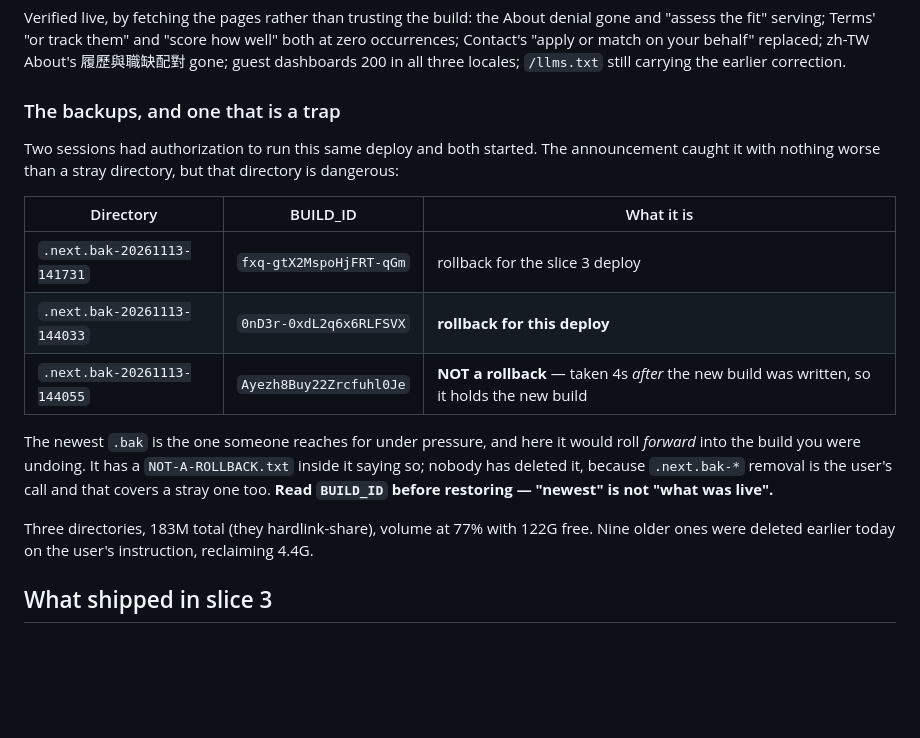
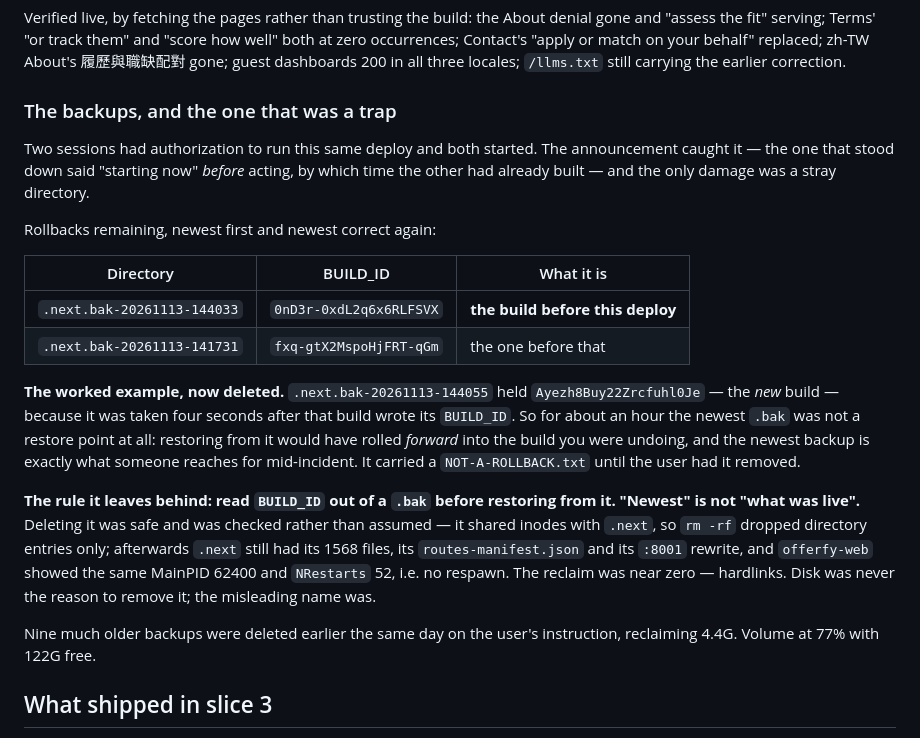
Before and after one commit to ruby0322/offerfy, a Markdown page: docs/superpowers/slice-3-deploy-checklist.md, the part around the change. Drawn GitHub-style; blank space fills up the shorter version.

Commit message:
docs(jobs): the trap backup is gone; keep the rule, not the warning
The user had .next.bak-20261113-144055 removed, so the checklist should no
longer warn about a path that does not exist. Rewritten as the worked example
it now is: for about an hour the newest .bak held the NEW build rather than the
live one, because it was taken four seconds after that build wrote its
BUILD_ID, and the newest backup is what someone reaches for mid-incident.

The rule survives the directory: read BUILD_ID out of a .bak before restoring
from it, because "newest" is not "what was live". Also records that the
deletion was verified rather than assumed -- it shared inodes with .next, so
the rm dropped directory entries only, and .next, its rewrite and offerfy-web's
MainPID and NRestarts were all unchanged afterwards.

Two genuine rollbacks remain and newest-is-correct again.

Co-Authored-By: Claude Opus 5 <noreply@anthropic.com>

```diff
--- a/docs/superpowers/slice-3-deploy-checklist.md
+++ b/docs/superpowers/slice-3-deploy-checklist.md
@@ -134,27 +134,39 @@ well" both at zero occurrences; Contact's "apply or match on your behalf"
 replaced; zh-TW About's 履歷與職缺配對 gone; guest dashboards 200 in all three
 locales; `/llms.txt` still carrying the earlier correction.
 
-### The backups, and one that is a trap
+### The backups, and the one that was a trap
 
 Two sessions had authorization to run this same deploy and both started. The
-announcement caught it with nothing worse than a stray directory, but that
-directory is dangerous:
+announcement caught it — the one that stood down said "starting now" *before*
+acting, by which time the other had already built — and the only damage was a
+stray directory.
+
+Rollbacks remaining, newest first and newest correct again:
 
 | Directory | BUILD_ID | What it is |
 |---|---|---|
-| `.next.bak-20261113-141731` | `fxq-gtX2MspoHjFRT-qGm` | rollback for the slice 3 deploy |
-| `.next.bak-20261113-144033` | `0nD3r-0xdL2q6x6RLFSVX` | **rollback for this deploy** |
-| `.next.bak-20261113-144055` | `Ayezh8Buy22Zrcfuhl0Je` | **NOT a rollback** — taken 4s *after* the new build was written, so it holds the new build |
+| `.next.bak-20261113-144033` | `0nD3r-0xdL2q6x6RLFSVX` | **the build before this deploy** |
+| `.next.bak-20261113-141731` | `fxq-gtX2MspoHjFRT-qGm` | the one before that |
 
-The newest `.bak` is the one someone reaches for under pressure, and here it
-would roll *forward* into the build you were undoing. It has a
-`NOT-A-ROLLBACK.txt` inside it saying so; nobody has deleted it, because
-`.next.bak-*` removal is the user's call and that covers a stray one too.
-**Read `BUILD_ID` before restoring — "newest" is not "what was live".**
+**The worked example, now deleted.** `.next.bak-20261113-144055` held
+`Ayezh8Buy22Zrcfuhl0Je` — the *new* build — because it was taken four seconds
+after that build wrote its `BUILD_ID`. So for about an hour the newest `.bak`
+was not a restore point at all: restoring from it would have rolled *forward*
+into the build you were undoing, and the newest backup is exactly what someone
+reaches for mid-incident. It carried a `NOT-A-ROLLBACK.txt` until the user had
+it removed.
 
-Three directories, 183M total (they hardlink-share), volume at 77% with 122G
-free. Nine older ones were deleted earlier today on the user's instruction,
-reclaiming 4.4G.
+**The rule it leaves behind: read `BUILD_ID` out of a `.bak` before restoring
+from it. "Newest" is not "what was live".** Deleting it was safe and was checked
+rather than assumed — it shared inodes with `.next`, so `rm -rf` dropped
+directory entries only; afterwards `.next` still had its 1568 files, its
+`routes-manifest.json` and its `:8001` rewrite, and `offerfy-web` showed the
+same MainPID 62400 and `NRestarts` 52, i.e. no respawn. The reclaim was near
+zero — hardlinks. Disk was never the reason to remove it; the misleading name
+was.
+
+Nine much older backups were deleted earlier the same day on the user's
+instruction, reclaiming 4.4G. Volume at 77% with 122G free.
 
 ## What shipped in slice 3
 
```
